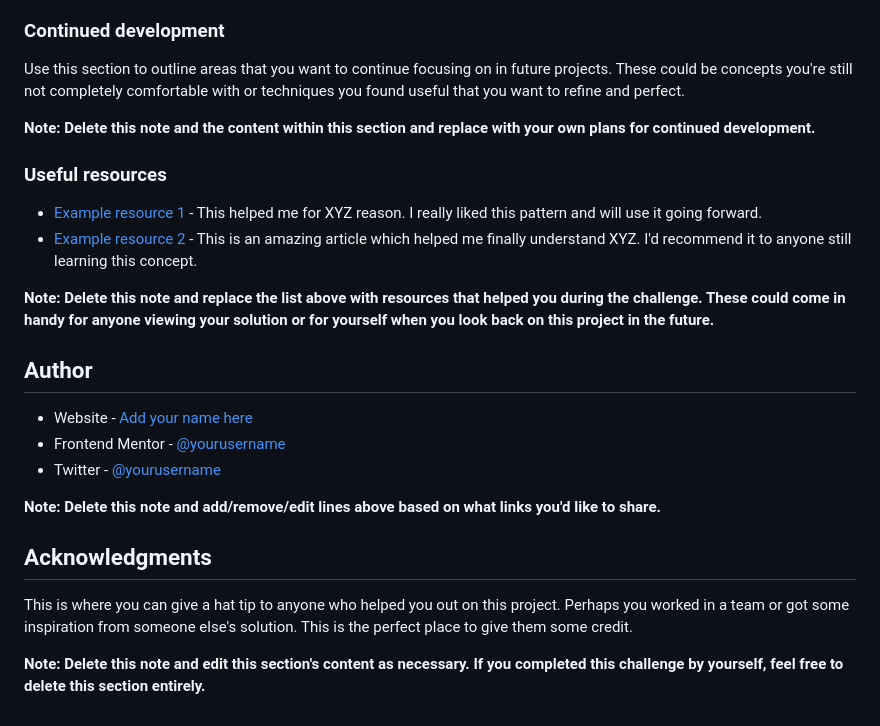
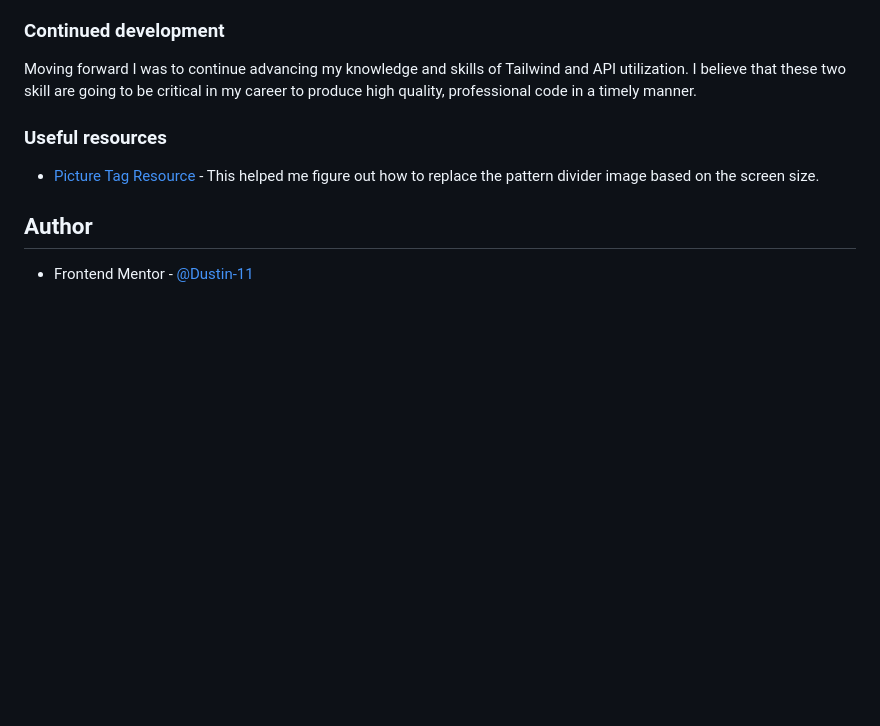
Before and after one commit to Dustin-11/Advice-Generator-App, a Markdown page: Advice-Generator/README-template.md, the part around the change printed below. Rendered like a GitHub page; blank space fills up the shorter version.

```diff
--- a/Advice-Generator/README-template.md
+++ b/Advice-Generator/README-template.md
@@ -86,27 +56,14 @@ If you want more help with writing markdown, we'd recommend checking out [The Ma
 
 ### Continued development
 
-Use this section to outline areas that you want to continue focusing on in future projects. These could be concepts you're still not completely comfortable with or techniques you found useful that you want to refine and perfect.
+Moving forward I was to continue advancing my knowledge and skills of Tailwind and API utilization. I believe that these two skill are going to be critical in my career to produce high quality, professional code in a timely manner.
 
-**Note: Delete this note and the content within this section and replace with your own plans for continued development.**
 
 ### Useful resources
 
-- [Example resource 1](https://www.example.com) - This helped me for XYZ reason. I really liked this pattern and will use it going forward.
-- [Example resource 2](https://www.example.com) - This is an amazing article which helped me finally understand XYZ. I'd recommend it to anyone still learning this concept.
+- [Picture Tag Resource](https://www.w3schools.com/TAGS/tag_picture.asp) - This helped me figure out how to replace the pattern divider image based on the screen size.
 
-**Note: Delete this note and replace the list above with resources that helped you during the challenge. These could come in handy for anyone viewing your solution or for yourself when you look back on this project in the future.**
 
 ## Author
 
-- Website - [Add your name here](https://www.your-site.com)
-- Frontend Mentor - [@yourusername](https://www.frontendmentor.io/profile/yourusername)
-- Twitter - [@yourusername](https://www.twitter.com/yourusername)
-
-**Note: Delete this note and add/remove/edit lines above based on what links you'd like to share.**
-
-## Acknowledgments
-
-This is where you can give a hat tip to anyone who helped you out on this project. Perhaps you worked in a team or got some inspiration from someone else's solution. This is the perfect place to give them some credit.
-
-**Note: Delete this note and edit this section's content as necessary. If you completed this challenge by yourself, feel free to delete this section entirely.**
+- Frontend Mentor - [@Dustin-11](https://www.frontendmentor.io/profile/Dustin-11)
```
Also changed, not shown: other parts of Advice-Generator/README-template.md (+13 -43 lines), Advice-Generator/images/project-screenshot.jpg (added), 2 other files.
